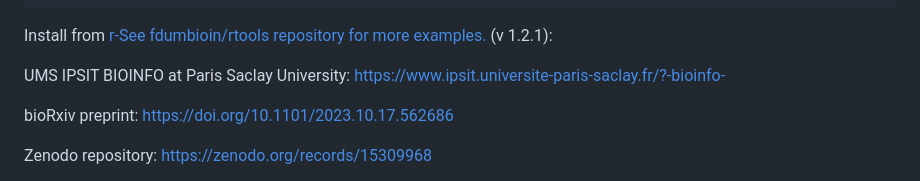
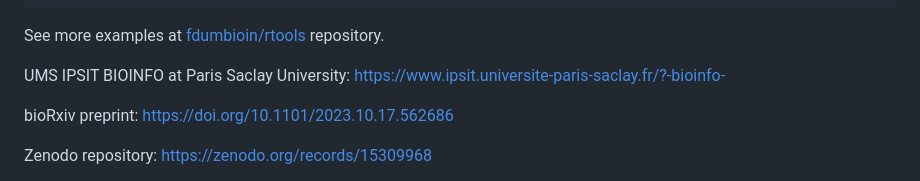
Before and after one commit to fdumbioinfo/moal, a Markdown page: README.md, the part around the change. Rendered like a GitHub page.

````diff
--- a/README.md
+++ b/README.md
@@ -53,7 +53,7 @@ moal::omic(dat,sif,annot,species="hs",model="ANEUPLOIDY",paired="TISSUE",dirname
 #
 ```
 
-Install from <a href="https://github.com/fdumbioinfo/rtools">r-See fdumbioin/rtools repository for more examples.</a> (v 1.2.1):
+See more examples at <a href="https://github.com/fdumbioinfo/rtools">fdumbioin/rtools</a> repository.
 
 
 
````
